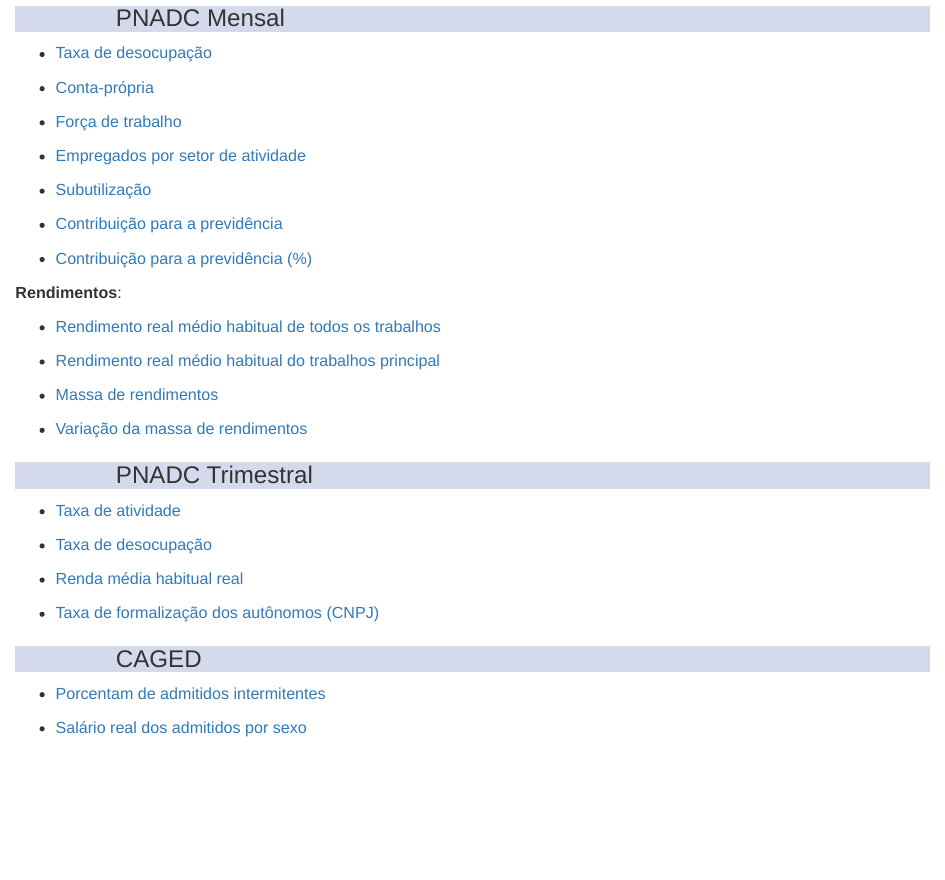
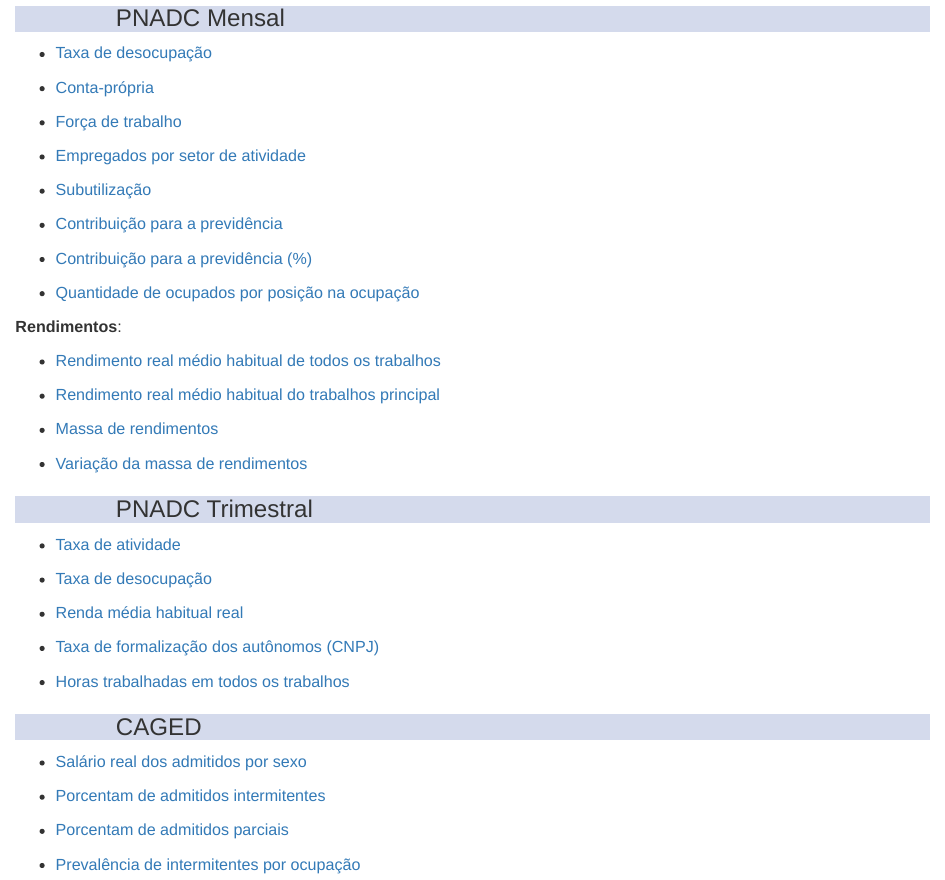
Before and after one commit to arthurwelle/REMIR, an R Markdown document (RemirIndex.Rmd): the page in a window 1100 px wide, from 140 px down. The pictures show the output file RemirIndex.html that the author committed with the source, opened offline.

Commit message:
revisão set19

```diff
--- a/RemirIndex.Rmd
+++ b/RemirIndex.Rmd
@@ -60,7 +60,7 @@
 
   * <a href="https://arthurwelle.github.io/REMIR/PNADCMensal_Percentual_Contribuintes.html"> Contribuição para a previdência (%) </a>
 
-
+  * <a href="https://arthurwelle.github.io/REMIR/PNADCMensal_Posicao_Ocupacao1.html"> Quantidade de ocupados por posição na ocupação </a>
 
 
 **Rendimentos**:
@@ -87,9 +87,18 @@
 
   * <a href="https://arthurwelle.github.io/REMIR/PNADCT_Tx_AutonomoComCNPJ.html"> Taxa de formalização dos autônomos (CNPJ) </a>
 
+  * <a href="https://arthurwelle.github.io/REMIR/PNADC_HorasTrab.html"> Horas trabalhadas em todos os trabalhos </a>
+
+
+
+
+
 
 ### CAGED
+  * <a href="https://arthurwelle.github.io/REMIR/Caged_SalAdmDesl_Sexo.html"> Salário real dos admitidos por sexo </a>
 
   * <a href="https://arthurwelle.github.io/REMIR/Caged_Adm_Intermitentes.html"> Porcentam de admitidos intermitentes </a>
 
-  * <a href="https://arthurwelle.github.io/REMIR/Caged_SalAdmDesl_Sexo.html"> Salário real dos admitidos por sexo </a>
+  * <a href="https://arthurwelle.github.io/REMIR/Caged_Adm_Parciais.html"> Porcentam de admitidos parciais </a>
+
+  * <a href="https://arthurwelle.github.io/REMIR/Caged_Adm_Intermitentes_Ocupacao.html"> Prevalência de intermitentes por ocupação </a>
```
Also changed, not shown: Caged_Adm_Parciais.html (added), RemirIndex.html, RemirIndex.Rmd (2 more changed lines), 21 other files.
